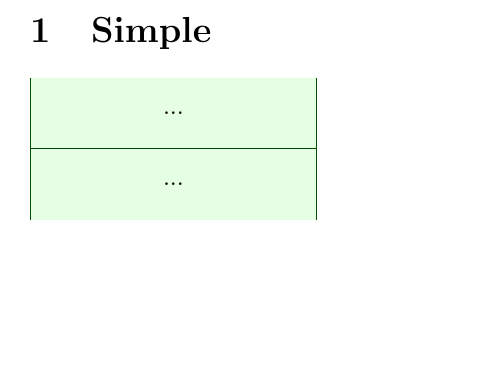
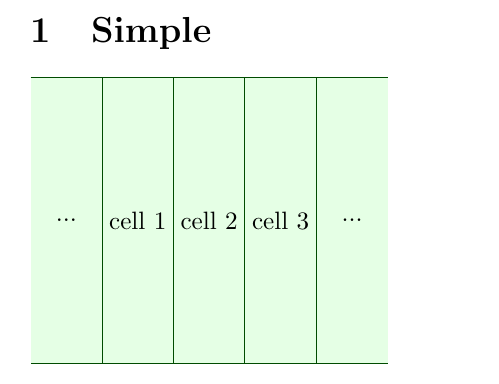
Before and after one commit to fedoto91/latexbooks, a LaTeX document (fedotov/wip.tex, which reads fedotov/stack.sty, fedotov/stack2.sty): part of the page, cut so that both start at the same text, the shorter picture padded with empty space. Compiled offline with pdfLaTeX.

Commit message:
Fix horizontal stack.

```diff
--- a/fedotov/stack.sty
+++ b/fedotov/stack.sty
@@ -23,37 +23,75 @@
 \newcounter{structcounter}
 \setcounter{cellcounter}{0}
 
-\newcommand{\llcell}[3]{
-    \addtocounter{cellcounter}{-#1}
-    \setcounter{ptrcounter}{0}
-    \draw[#2] (0,\value{cellcounter}) +(-2,-.5) rectangle +(2,-.5+#1);
-    \draw (0,\value{cellcounter}+#1/2-0.5)  node(currentcell) {#3};
-}
+
 
 \newcommand{\cell}[2][default]{%
 \llcell{1}{#1}{#2}}
 
 \newcounter{ptrcounter}
 
+
+
+\newenvironment{stack}[1]%
+{
+
+\ifthenelse{\equal{#1}{vertical}}{\newcommand{\llcell}[3]{
+    \addtocounter{cellcounter}{-##1}
+    \setcounter{ptrcounter}{0}
+    \draw[##2] (0,\value{cellcounter}) +(-2,-.5) rectangle +(2,-.5+##1);
+    \draw (0,\value{cellcounter}+##1/2-0.5)  node(currentcell) {##3};
+}
+
 \newcommand{\stacktop}[2][default]{
   \setcounter{cellcounter}{0}
-  \ifthenelse{\equal{#2}{}}{}{
-    \draw (0,\value{cellcounter}) node {#2};
+  \ifthenelse{\equal{##2}{}}{}{
+    \draw (0,\value{cellcounter}) node {##2};
     \addtocounter{cellcounter}{-1}
   }
 
-  \draw[#1] (0,\value{cellcounter})
+  \draw[##1] (0,\value{cellcounter})
   +(-2,.5) -- +(-2,-.5) -- +(2,-.5) -- +(2,.5);
   \draw (0,\value{cellcounter}) node{...};
 }
 \newcommand{\stackbottom}[1][default]{
   \addtocounter{cellcounter}{-1}
-  \draw[#1] (0,\value{cellcounter})
+  \draw[##1] (0,\value{cellcounter})
   +(-2,-.5) -- +(-2,+.5) -- +(2,+.5) -- +(2,-.5);
   \draw (0,\value{cellcounter}) node{...};
 }
-\newenvironment{stack}[1][]%
-{\begin{tikzpicture}[#1]\stacktop{}}%
+
+
+}{}
+
+\ifthenelse{\equal{#1}{horizontal}}{\newcommand{\llcell}[3]{
+    \addtocounter{cellcounter}{##1}
+    \setcounter{ptrcounter}{0}
+    \draw[##2] (\value{cellcounter},0) +(-.5,-2) rectangle +(-.5+##1,2);
+    \draw (\value{cellcounter}+##1/2-0.5,0)  node(currentcell) {##3};
+}
+\newcommand{\stacktop}[2][default]{
+  \setcounter{cellcounter}{0}
+  \ifthenelse{\equal{##2}{}}{}{
+    \draw (0,\value{cellcounter}) node {##2};
+    \addtocounter{cellcounter}{-1}
+  }
+
+  \draw[##1] (\value{cellcounter},0)
+  +(-.5,2) -- +(.5,2) -- +(.5,-2) -- +(-.5,-2);
+  \draw (0,\value{cellcounter}) node{...};
+}
+\newcommand{\stackbottom}[1][default]{
+  \addtocounter{cellcounter}{1}
+  \draw[##1] (\value{cellcounter},0)
+  +(.5,-2) -- +(-.5,-2) -- +(-.5,2) -- +(.5,2);
+  \draw (\value{cellcounter},0) node{...};
+}
+
+}{}
+
+% Remove \stacktop or \stackbottom,
+% if you want a closed end.
+\begin{tikzpicture}\stacktop{}}
 {\stackbottom\end{tikzpicture}}
 
 \newcommand{\stylepad}[2]{\llcell{#1}{default}{#2}}
--- a/fedotov/stack2.sty
+++ b/fedotov/stack2.sty
@@ -51,7 +51,7 @@
 \newcommand{\stackbottom}[1][default]{
   \addtocounter{cellcounter}{-1}
   \draw[#1] (0,\value{cellcounter})
-  +(-2,-.5) -- +(-2,+.5) -- +(2,+.5) -- +(2,-.5);
+  +(2,.5) -- +(-2,.5) -- +(-2,-.5) -- +(2,-.5);
   \draw (0,\value{cellcounter}) node{...};
 }
 \newenvironment{stack}[1][]%
--- a/fedotov/wip.tex
+++ b/fedotov/wip.tex
@@ -7,8 +7,10 @@
 \section{Simple}
 
 
-\begin{stack}
-  %\cell{cell 1}
+\begin{stack}{horizontal}
+  \cell{cell 1}
+  \cell{cell 2}
+  \cell{cell 3}
 \end{stack}
 
 \end{document}
```
